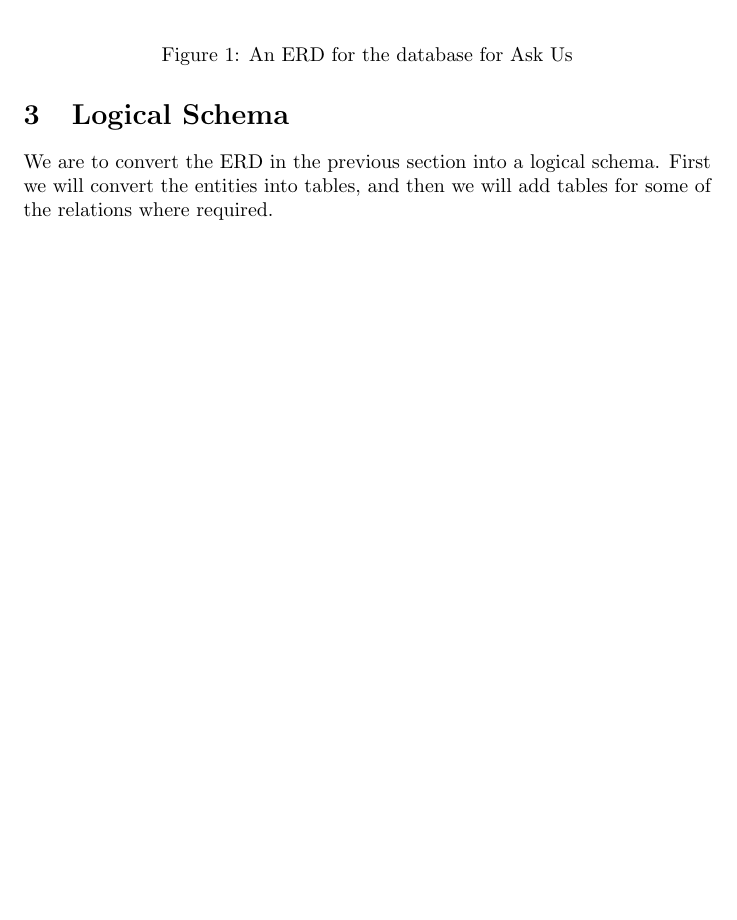
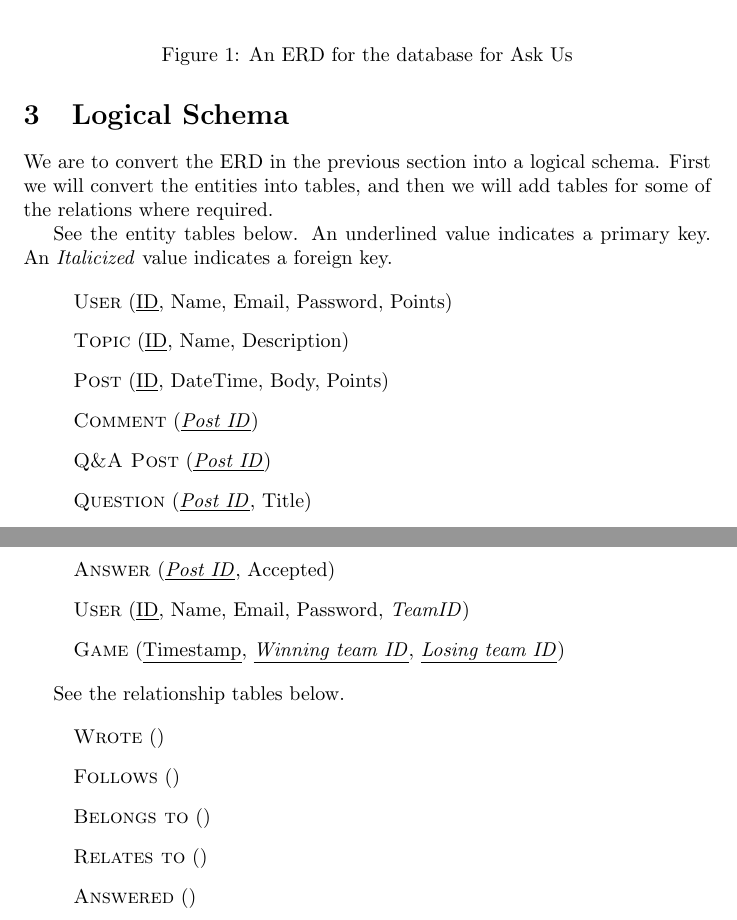
Before and after one commit to abrahammurciano/ask-us, a LaTeX document (latex/first-stage/first-stage.tex, which reads latex/first-stage/3.logical-schema.tex): part of page 3 of 3 before the commit and two parts of pages 3 and 4 of 4 after it, the two joined at a grey line, cut so that both start at the same text, the shorter picture padded with empty space. Compiled offline with pdfLaTeX.

Commit message:
logical schema

```diff
--- a/latex/first-stage/3.logical-schema.tex
+++ b/latex/first-stage/3.logical-schema.tex
@@ -1,3 +1,31 @@
+% for text un key attributes
+\newcommand{\key}[1]{\underline{#1}}
+\newcommand{\fkey}[1]{\textit{#1}}
+
 \section{Logical Schema}
 
 We are to convert the ERD in the previous section into a logical schema. First we will convert the entities into tables, and then we will add tables for some of the relations where required.
+
+See the entity tables below. An underlined value indicates a primary key. An \emph{Italicized} value indicates a foreign key.
+
+\begin{itemize}
+    \item[] \textsc{User} (\key{ID}, Name, Email, Password, Points)
+    \item[] \textsc{Topic} (\key{ID}, Name, Description)
+    \item[] \textsc{Post} (\key{ID}, DateTime, Body, Points)
+    \item[] \textsc{Comment} (\key{\fkey{Post ID}})
+    \item[] \textsc{Q\&A Post} (\key{\fkey{Post ID}})
+    \item[] \textsc{Question} (\key{\fkey{Post ID}}, Title)
+    \item[] \textsc{Answer} (\key{\fkey{Post ID}}, Accepted)
+    \item[] \textsc{User} (\key{ID}, Name, Email, Password, \fkey{TeamID})
+    \item[] \textsc{Game} (\key{Timestamp}, \key{\fkey{Winning team ID}}, \key{\fkey{Losing team ID}})
+\end{itemize}
+
+See the relationship tables below.
+
+\begin{itemize}
+    \item[] \textsc{Wrote} ()
+    \item[] \textsc{Follows} ()
+    \item[] \textsc{Belongs to} ()
+    \item[] \textsc{Relates to} ()
+    \item[] \textsc{Answered} ()
+\end{itemize}
```
Also changed, not shown: latex/first-stage/first-stage.pdf.
